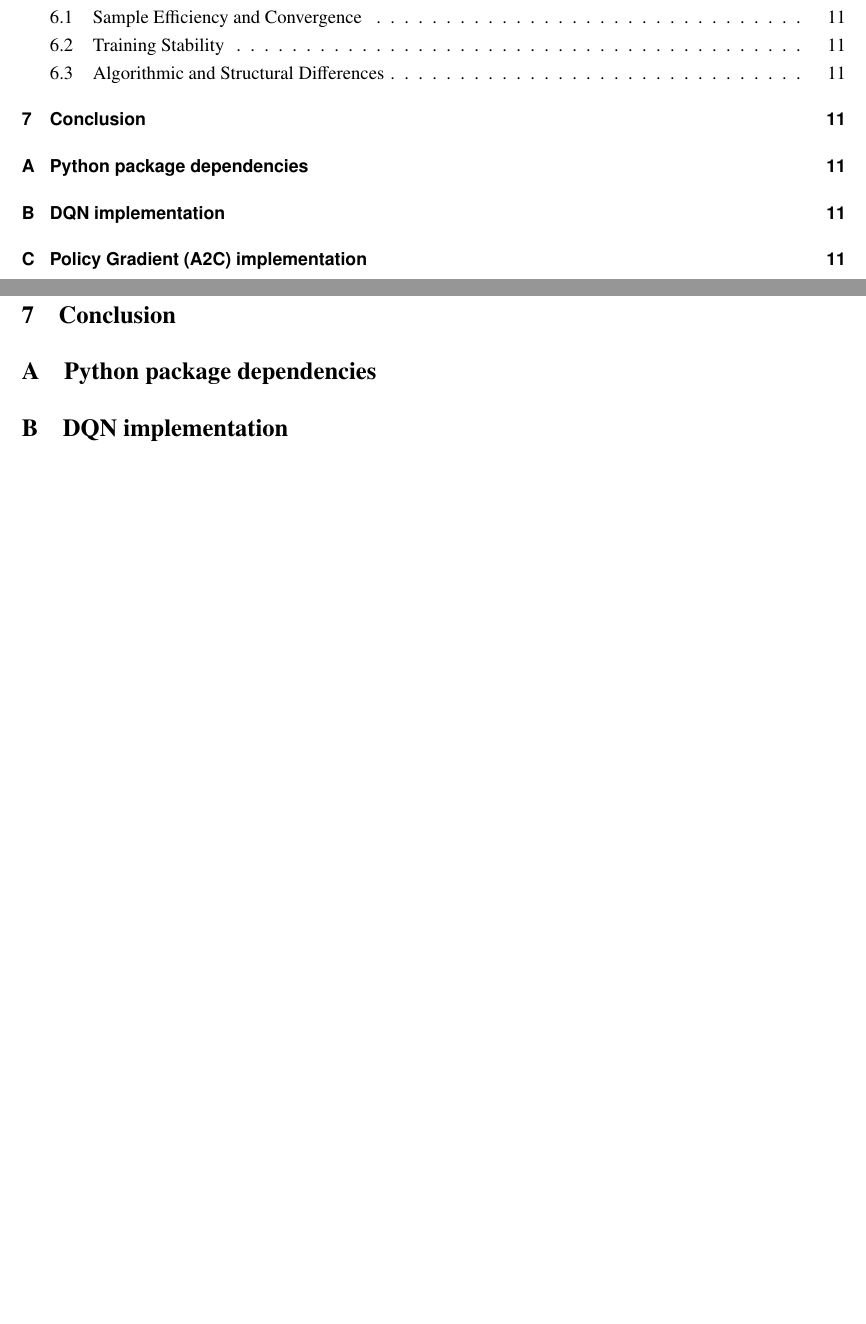
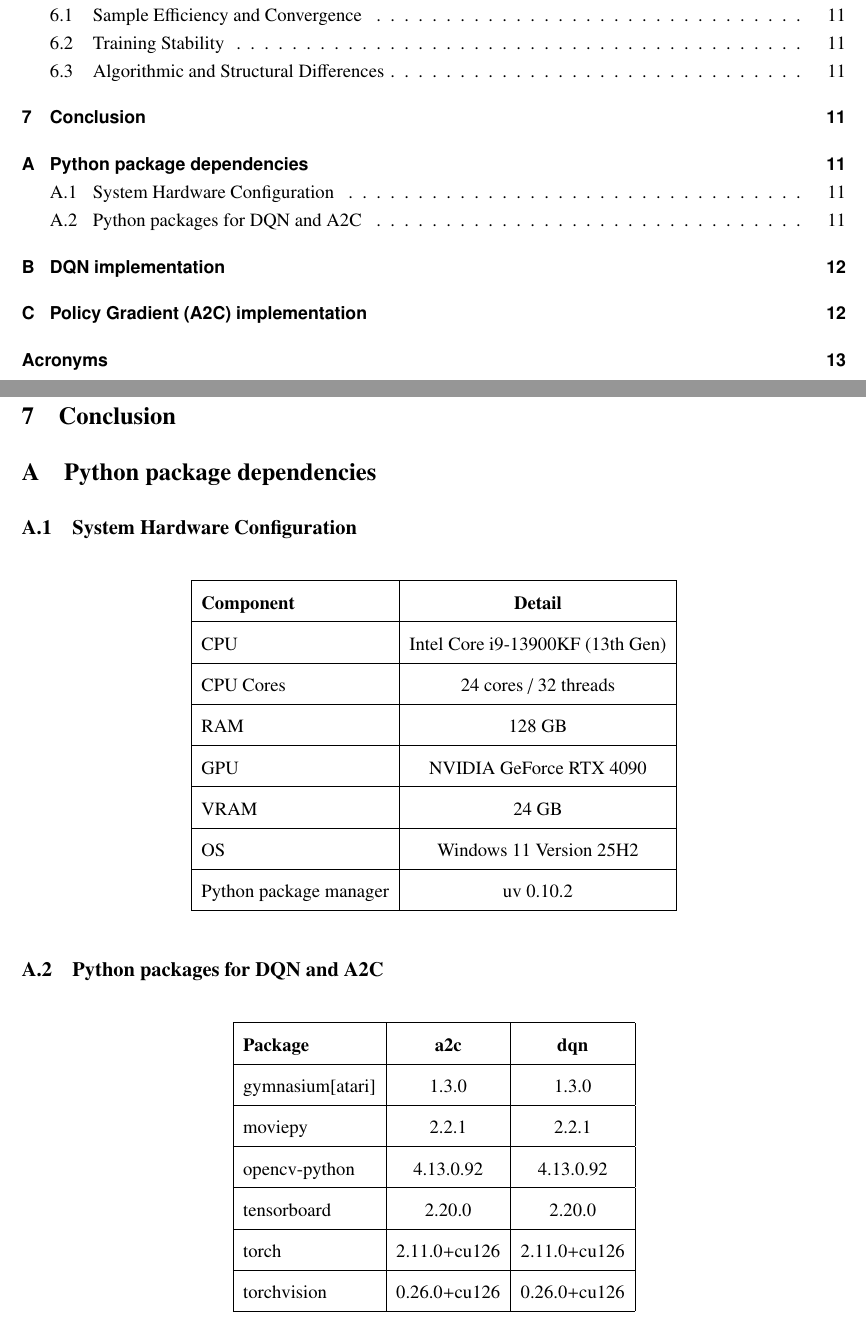
Before and after one commit to samiislam/LearningToPlayPong, a LaTeX thesis (Main.tex, which reads Chapters/AppendixA.tex): two parts of pages 2 and 14 of 17 before the commit and two parts of pages 2 and 14 of 18 after it, joined at a grey line, cut so that both start at the same text, the shorter picture padded with empty space. Compiled offline with pdfLaTeX.

Commit message:
Update DQN

```diff
--- a/Chapters/AppendixA.tex
+++ b/Chapters/AppendixA.tex
@@ -1 +1,47 @@
 \chapter {Python package dependencies}
+
+\section{System Hardware Configuration}
+\begin{table}[ht]
+	\centering
+	\begin{tabular}{|l|c|}
+		\hline
+		\textbf{Component} & \textbf{Detail} \\
+		\hline
+		CPU & Intel Core i9-13900KF (13th Gen) \\
+		\hline
+		CPU Cores & 24 cores / 32 threads \\
+		\hline
+		RAM & 128 GB \\
+		\hline
+		GPU & NVIDIA GeForce RTX 4090 \\
+		\hline
+		VRAM & 24 GB \\
+		\hline
+		OS & Windows 11 Version 25H2 \\
+		\hline
+		Python package manager & uv 0.10.2 \\
+		\hline
+	\end{tabular}
+\end{table}
+
+\section{Python packages for DQN and A2C}
+\begin{table}[ht]
+	\centering
+	\begin{tabular}{|l|c|c|}
+		\hline
+		\textbf{Package} & \textbf{a2c} & \textbf{dqn} \\
+		\hline
+		gymnasium{[}atari{]} & 1.3.0 & 1.3.0 \\
+		\hline
+		moviepy & 2.2.1 & 2.2.1 \\
+		\hline
+		opencv-python & 4.13.0.92 & 4.13.0.92 \\
+		\hline
+		tensorboard & 2.20.0 & 2.20.0 \\
+		\hline
+		torch & 2.11.0+cu126 & 2.11.0+cu126 \\
+		\hline
+		torchvision & 0.26.0+cu126 & 0.26.0+cu126 \\
+		\hline
+	\end{tabular}
+\end{table}
```
Also changed, not shown: code/dqn/core/wrappers.py (+20 -17 lines), code/dqn/dqn_play.py (+2 -6 lines), code/dqn/dqn_pong.py (+7 -6 lines), code/dqn/pyproject.toml (added, +21 -0 lines), 2 other files.
